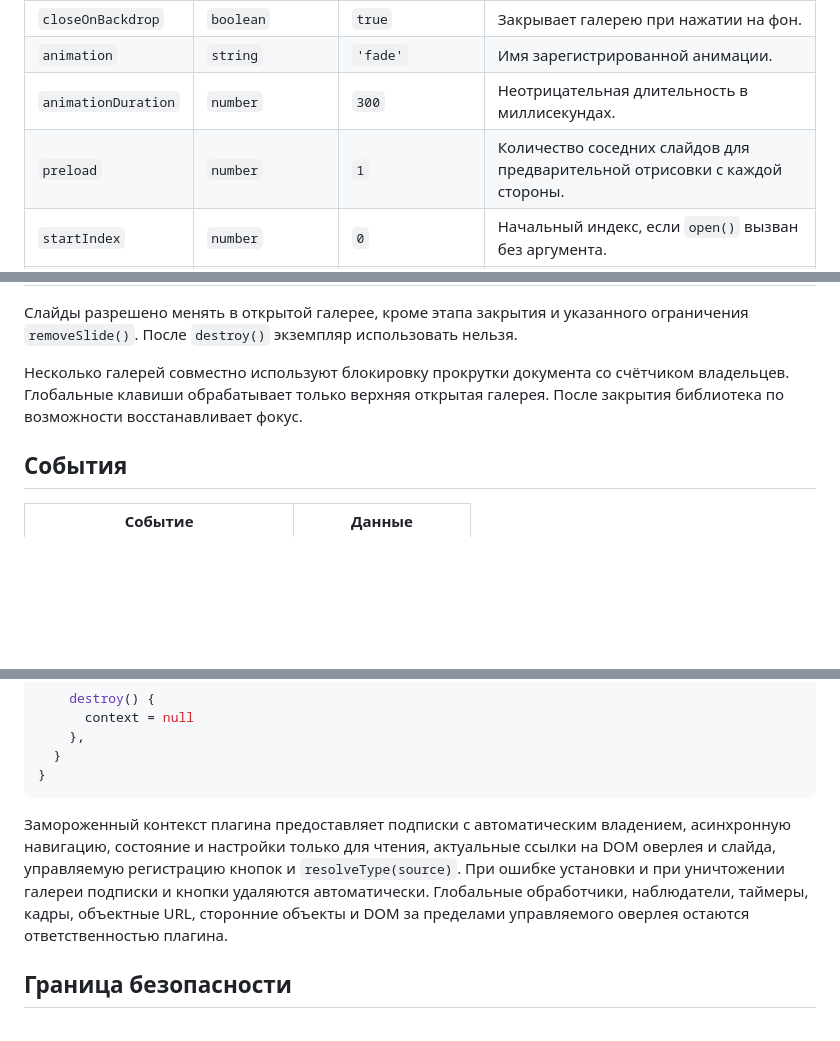
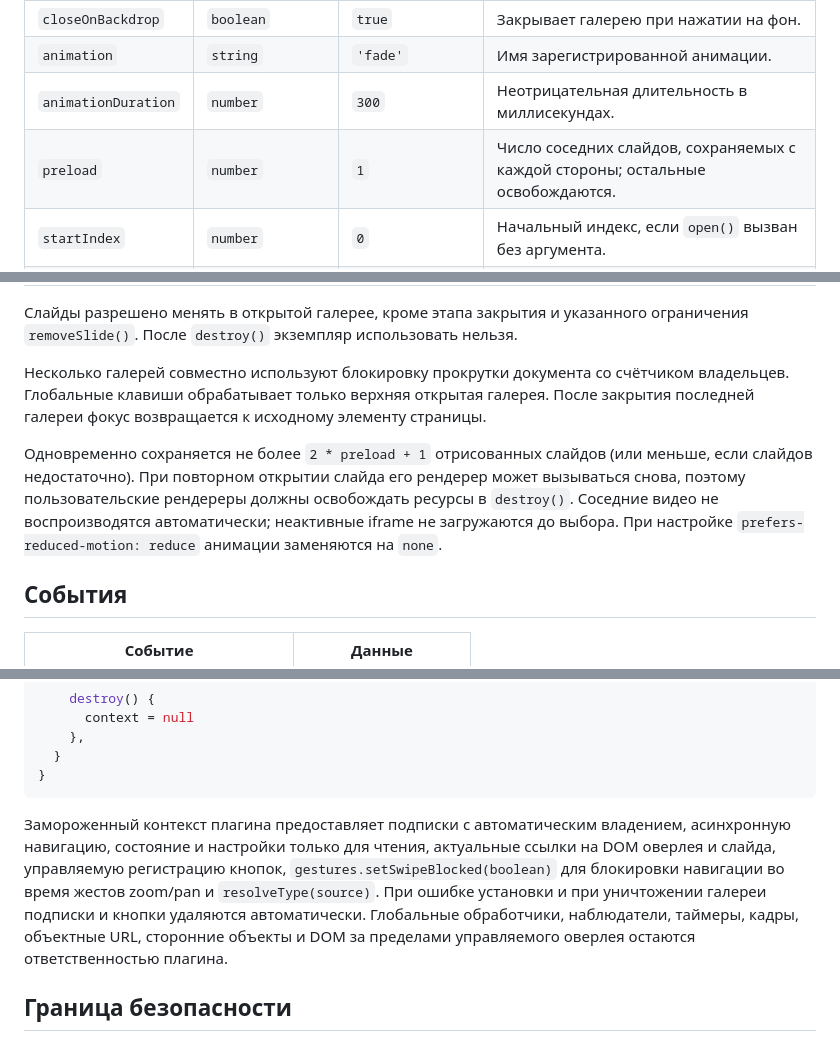
Before and after one commit to Shelamkoff/expose, a Markdown page: README.ru.md, 3 parts joined by grey strips. Drawn GitHub-style; blank space fills up the shorter version.

````diff
--- a/README.ru.md
+++ b/README.ru.md
@@ -164,7 +164,7 @@ const customSlide = {
 | `closeOnBackdrop` | `boolean` | `true` | Закрывает галерею при нажатии на фон. |
 | `animation` | `string` | `'fade'` | Имя зарегистрированной анимации. |
 | `animationDuration` | `number` | `300` | Неотрицательная длительность в миллисекундах. |
-| `preload` | `number` | `1` | Количество соседних слайдов для предварительной отрисовки с каждой стороны. |
+| `preload` | `number` | `1` | Число соседних слайдов, сохраняемых с каждой стороны; остальные освобождаются. |
 | `startIndex` | `number` | `0` | Начальный индекс, если `open()` вызван без аргумента. |
 | `toolbar` | `ToolbarItem[]` | `[]` | Счётчик `'counter'` и пользовательские кнопки. |
 | `counterFormat` | `string` | `'{current} / {total}'` | Шаблон счётчика. |
@@ -195,7 +195,9 @@ const customSlide = {
 
 Слайды разрешено менять в открытой галерее, кроме этапа закрытия и указанного ограничения `removeSlide()`. После `destroy()` экземпляр использовать нельзя.
 
-Несколько галерей совместно используют блокировку прокрутки документа со счётчиком владельцев. Глобальные клавиши обрабатывает только верхняя открытая галерея. После закрытия библиотека по возможности восстанавливает фокус.
+Несколько галерей совместно используют блокировку прокрутки документа со счётчиком владельцев. Глобальные клавиши обрабатывает только верхняя открытая галерея. После закрытия последней галереи фокус возвращается к исходному элементу страницы.
+
+Одновременно сохраняется не более `2 * preload + 1` отрисованных слайдов (или меньше, если слайдов недостаточно). При повторном открытии слайда его рендерер может вызываться снова, поэтому пользовательские рендереры должны освобождать ресурсы в `destroy()`. Соседние видео не воспроизводятся автоматически; неактивные iframe не загружаются до выбора. При настройке `prefers-reduced-motion: reduce` анимации заменяются на `none`.
 
 ## События
 
@@ -304,7 +306,7 @@ export function createSharePlugin() {
 }
 ```
 
-Замороженный контекст плагина предоставляет подписки с автоматическим владением, асинхронную навигацию, состояние и настройки только для чтения, актуальные ссылки на DOM оверлея и слайда, управляемую регистрацию кнопок и `resolveType(source)`. При ошибке установки и при уничтожении галереи подписки и кнопки удаляются автоматически. Глобальные обработчики, наблюдатели, таймеры, кадры, объектные URL, сторонние объекты и DOM за пределами управляемого оверлея остаются ответственностью плагина.
+Замороженный контекст плагина предоставляет подписки с автоматическим владением, асинхронную навигацию, состояние и настройки только для чтения, актуальные ссылки на DOM оверлея и слайда, управляемую регистрацию кнопок, `gestures.setSwipeBlocked(boolean)` для блокировки навигации во время жестов zoom/pan и `resolveType(source)`. При ошибке установки и при уничтожении галереи подписки и кнопки удаляются автоматически. Глобальные обработчики, наблюдатели, таймеры, кадры, объектные URL, сторонние объекты и DOM за пределами управляемого оверлея остаются ответственностью плагина.
 
 ## Граница безопасности
 
````
Also changed, not shown: README.md (+19 -4 lines).
